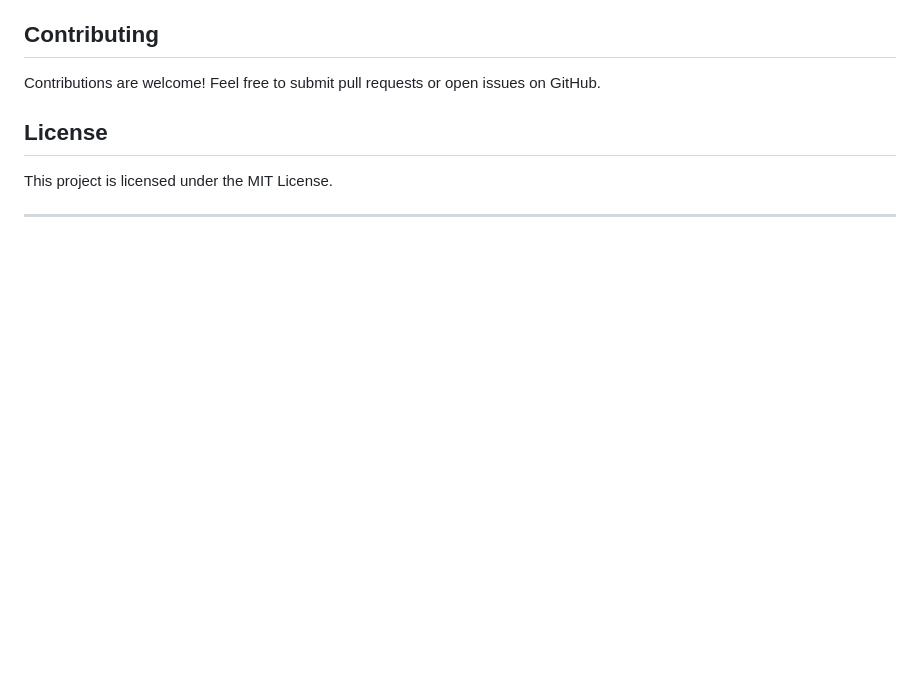
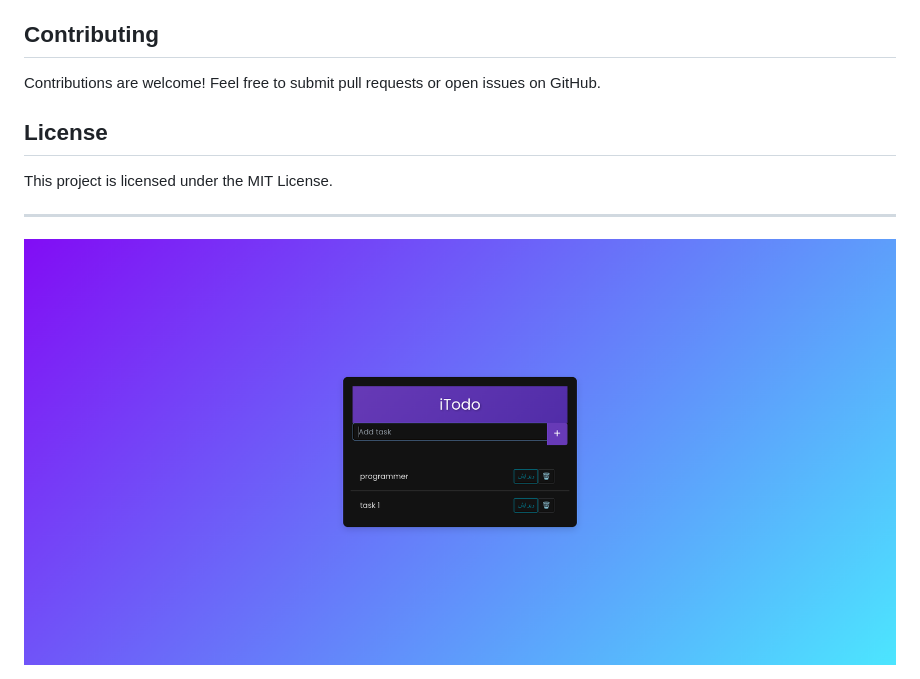
Before and after one commit to AminKhanmohamadi/iTodo, a Markdown page: README.md, the part around the change. Drawn GitHub-style; pictures changed too: iTodo.png (added); blank space fills up the shorter version.

Commit message:
feat: add readme image

```diff
--- a/README.md
+++ b/README.md
@@ -83,3 +83,4 @@ Contributions are welcome! Feel free to submit pull requests or open issues on G
 This project is licensed under the MIT License.
 
 ---
+<img src='./iTodo.png' />
```
Also changed, not shown: 2 other files.
